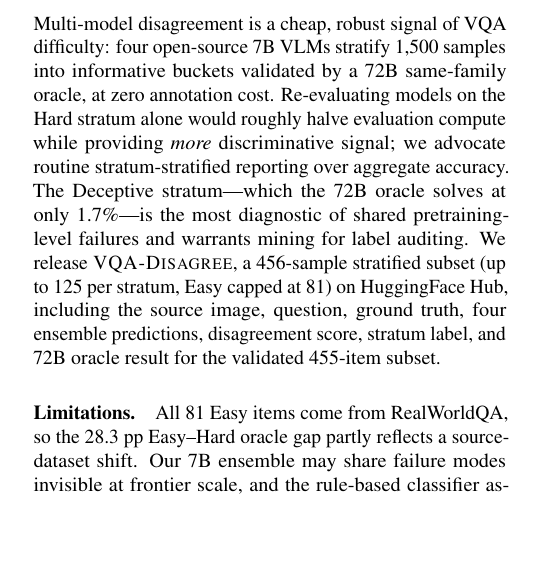
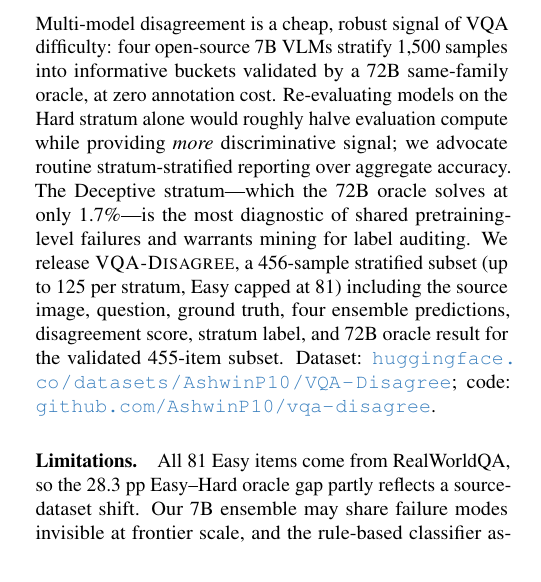
Before and after one commit to AshwinP10/vqa-disagree, a LaTeX paper (paper/main.tex): part of one column of page 4 of 5, cut so that both start at the same text, the shorter picture padded with empty space. Compiled offline with pdfLaTeX.

Commit message:
Tighten arXiv title footnote, move links into Section 5, fix email
- Title thanks footnote now a single compact line (was 3 lines, was pushing contributions onto page 2)
- GitHub + HF URLs moved into Section 5 alongside the dataset description
- Email corrected: ashwinprakash@utexas.edu (no dot)

```diff
--- a/paper/main.tex
+++ b/paper/main.tex
@@ -425,9 +422,10 @@ The Deceptive stratum---which the 72B oracle solves at only
 1.7\%---is the most diagnostic of shared pretraining-level failures
 and warrants mining for label auditing.
 We release \dname{}, a 456-sample stratified subset (up to 125 per stratum,
-Easy capped at 81) on HuggingFace Hub, including the source image,
-question, ground truth, four ensemble predictions, disagreement score,
-stratum label, and 72B oracle result for the validated 455-item subset.
+Easy capped at 81) including the source image, question, ground truth, four
+ensemble predictions, disagreement score, stratum label, and 72B oracle
+result for the validated 455-item subset.
+Dataset: \href{https://huggingface.co/datasets/AshwinP10/VQA-Disagree}{\nolinkurl{huggingface.co/datasets/AshwinP10/VQA-Disagree}}; code: \href{https://github.com/AshwinP10/vqa-disagree}{\nolinkurl{github.com/AshwinP10/vqa-disagree}}.
 
 \paragraph{Limitations.}
 All 81 Easy items come from RealWorldQA, so the 28.3~pp Easy--Hard oracle
```
Also changed, not shown: paper/main.tex (7 more changed lines).
